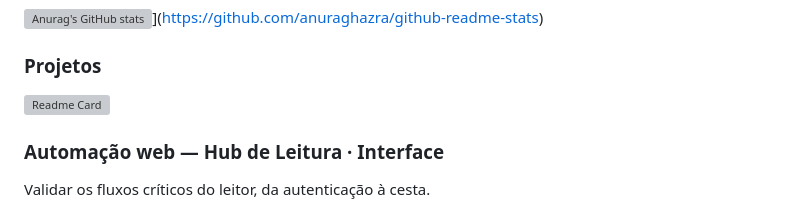
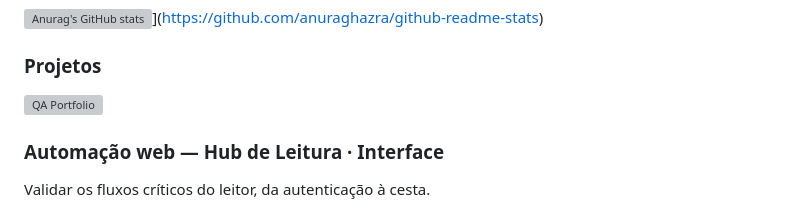
Before and after one commit to richielmartillo/qa-portfolio, a Markdown page: README.md, the part around the change. Drawn GitHub-style; grey boxes are pictures that could not be loaded.

Commit message:
Change project link to QA Portfolio
Updated project link to point to the QA Portfolio repository.

```diff
--- a/README.md
+++ b/README.md
@@ -8,7 +8,8 @@ Este portfólio demonstra pensamento crítico, estratégia de testes, análise d
 ![Anurag's GitHub stats](https://github-readme-stats.vercel.app/api?username=richielmartillo&show_icons=true&theme=dark)](https://github.com/anuraghazra/github-readme-stats)
 
 ### Projetos
-[![Readme Card](https://github-readme-stats.vercel.app/api/pin/?username=richielmartillo&repo=qa-portfolio.github.io&theme=dark)](https://github.com/anuraghazra/github-readme-stats)
+
+[![QA Portfolio](https://github-readme-stats.vercel.app/api/pin/?username=richielmartillo&repo=qa-portfolio&theme=dark)](https://github.com/richielmartillo/qa-portfolio)
 
 ### Automação web — Hub de Leitura · Interface
 
```
